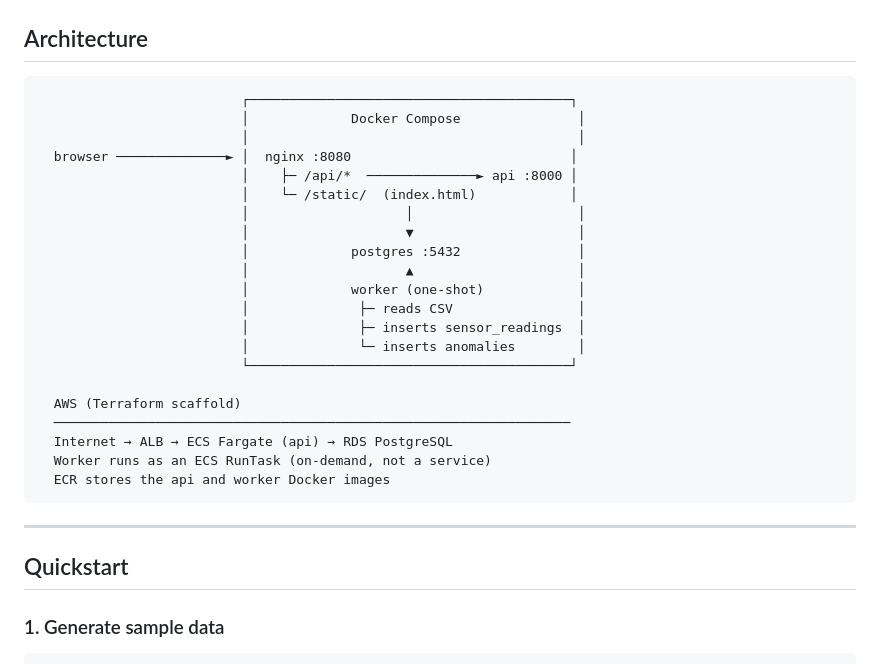
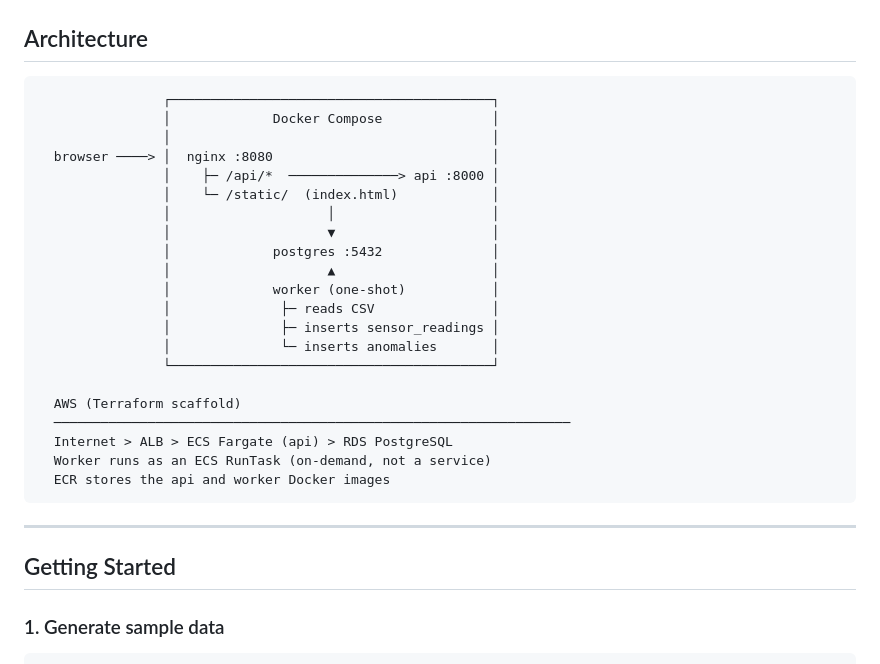
Before and after one commit to JRice/research_pipeline, a Markdown page: README.md, the part around one of its changes. Drawn GitHub-style.

````diff
--- a/README.md
+++ b/README.md
@@ -9,32 +9,32 @@ through a FastAPI backend and a static HTML dashboard.
 ## Architecture
 
 ```
-                          ┌─────────────────────────────────────────┐
-                          │             Docker Compose               │
-                          │                                          │
-  browser ──────────────► │  nginx :8080                            │
-                          │    ├─ /api/*  ──────────────► api :8000 │
-                          │    └─ /static/  (index.html)            │
-                          │                    │                     │
-                          │                    ▼                     │
-                          │             postgres :5432               │
-                          │                    ▲                     │
-                          │             worker (one-shot)            │
-                          │              ├─ reads CSV                │
-                          │              ├─ inserts sensor_readings  │
-                          │              └─ inserts anomalies        │
-                          └─────────────────────────────────────────┘
+                ┌─────────────────────────────────────────┐
+                │             Docker Compose              │
+                │                                         │
+  browser ────> │  nginx :8080                            │
+                │    ├─ /api/*  ──────────────> api :8000 │
+                │    └─ /static/  (index.html)            │
+                │                    │                    │
+                │                    ▼                    │
+                │             postgres :5432              │
+                │                    ▲                    │
+                │             worker (one-shot)           │
+                │              ├─ reads CSV               │
+                │              ├─ inserts sensor_readings │
+                │              └─ inserts anomalies       │
+                └─────────────────────────────────────────┘
 
   AWS (Terraform scaffold)
   ──────────────────────────────────────────────────────────────────
-  Internet → ALB → ECS Fargate (api) → RDS PostgreSQL
+  Internet > ALB > ECS Fargate (api) > RDS PostgreSQL
   Worker runs as an ECS RunTask (on-demand, not a service)
   ECR stores the api and worker Docker images
 ```
 
 ---
 
-## Quickstart
+## Getting Started
 
 ### 1. Generate sample data
 
````
Also changed, not shown: other parts of README.md (+21 -21 lines).
